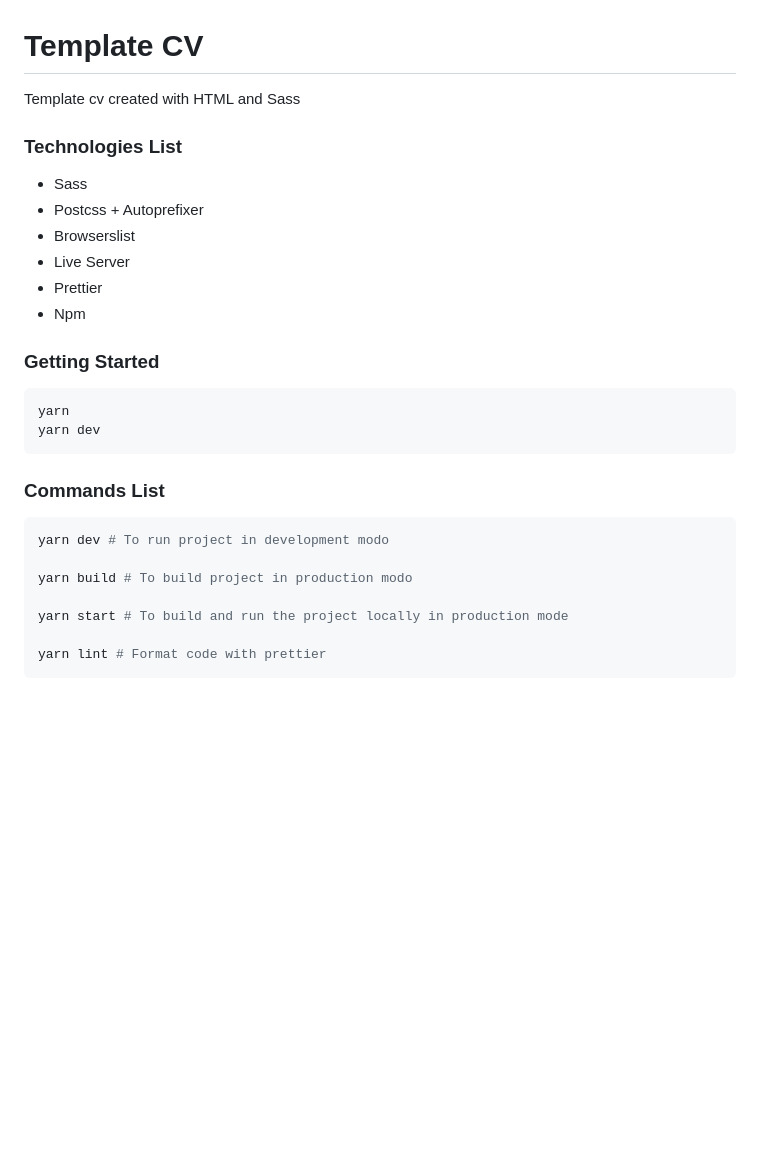
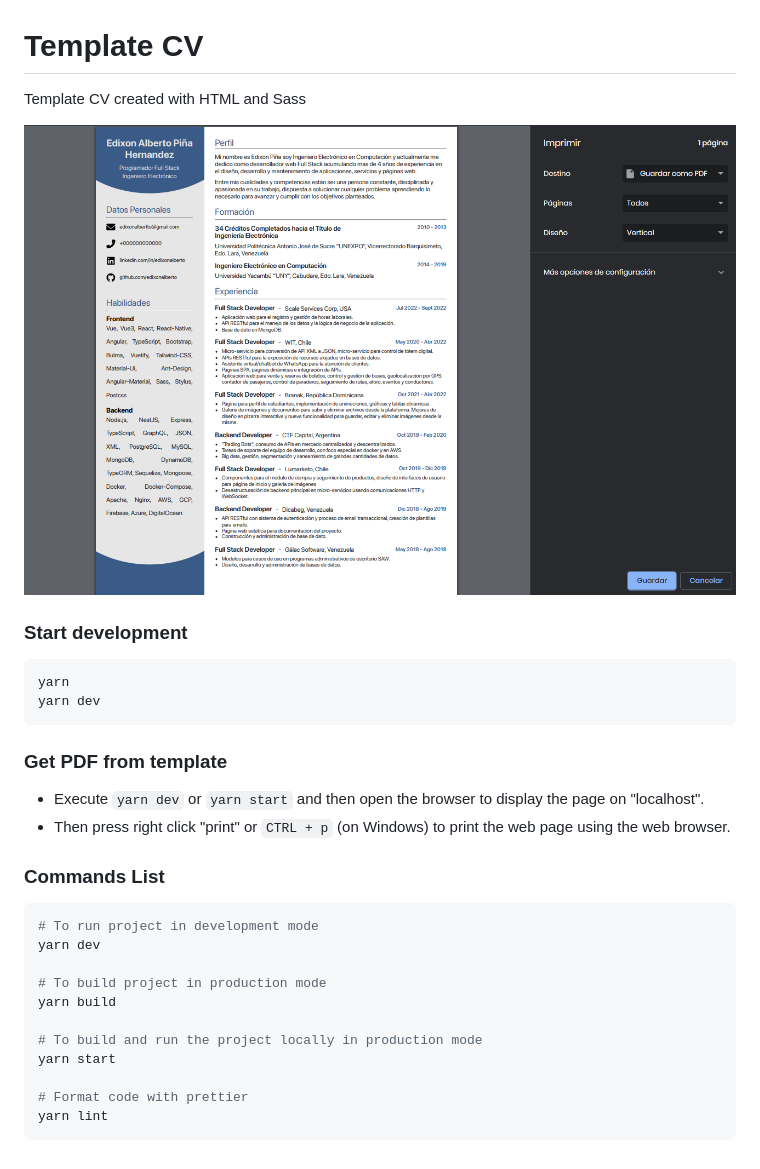
Before and after one commit to EdixonAlberto/template-cv, a Markdown page: README.md, the part around the change. Drawn GitHub-style; pictures changed too: template.png (added); blank space fills up the shorter version.

Commit message:
modify template general, change location training by skills
- add new variables
- add more data
- improves in styles
- add image template.png in project
- add more data in readme.md

````diff
--- a/README.md
+++ b/README.md
@@ -1,31 +1,33 @@
 # Template CV
 
-Template cv created with HTML and Sass
+Template CV created with HTML and Sass
 
-### Technologies List
+![template](./template.png)
 
-- Sass
-- Postcss + Autoprefixer
-- Browserslist
-- Live Server
-- Prettier
-- Npm
-
-### Getting Started
+### Start development
 
 ```sh
 yarn
 yarn dev
 ```
 
+### Get PDF from template
+
+- Execute `yarn dev` or `yarn start` and then open the browser to display the page on "localhost".
+- Then press right click "print" or `CTRL + p` (on Windows) to print the web page using the web browser.
+
 ### Commands List
 
 ```sh
-yarn dev # To run project in development modo
+# To run project in development mode
+yarn dev
 
-yarn build # To build project in production modo
+# To build project in production mode
+yarn build
 
-yarn start # To build and run the project locally in production mode
+# To build and run the project locally in production mode
+yarn start
 
-yarn lint # Format code with prettier
+# Format code with prettier
+yarn lint
 ```
````
Also changed, not shown: 6 other files.
